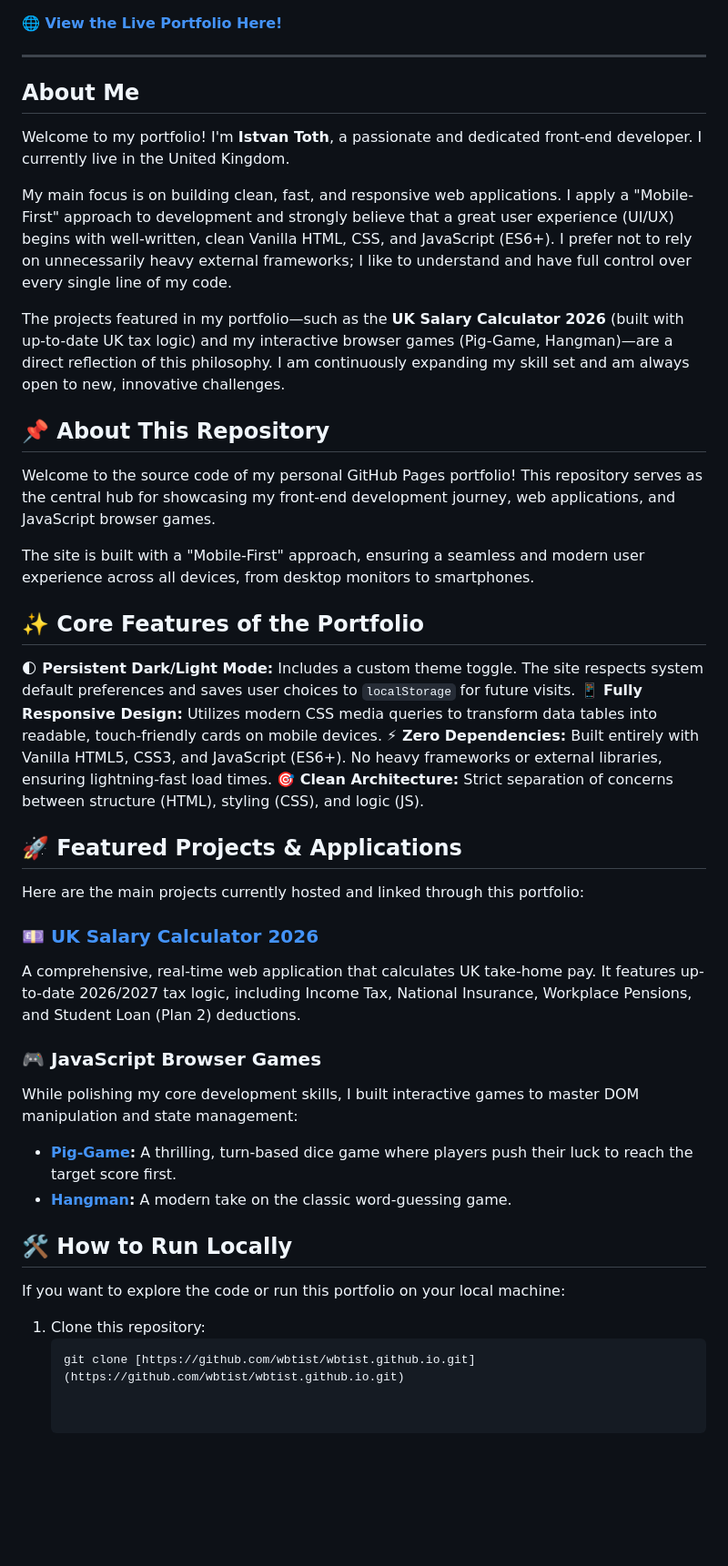
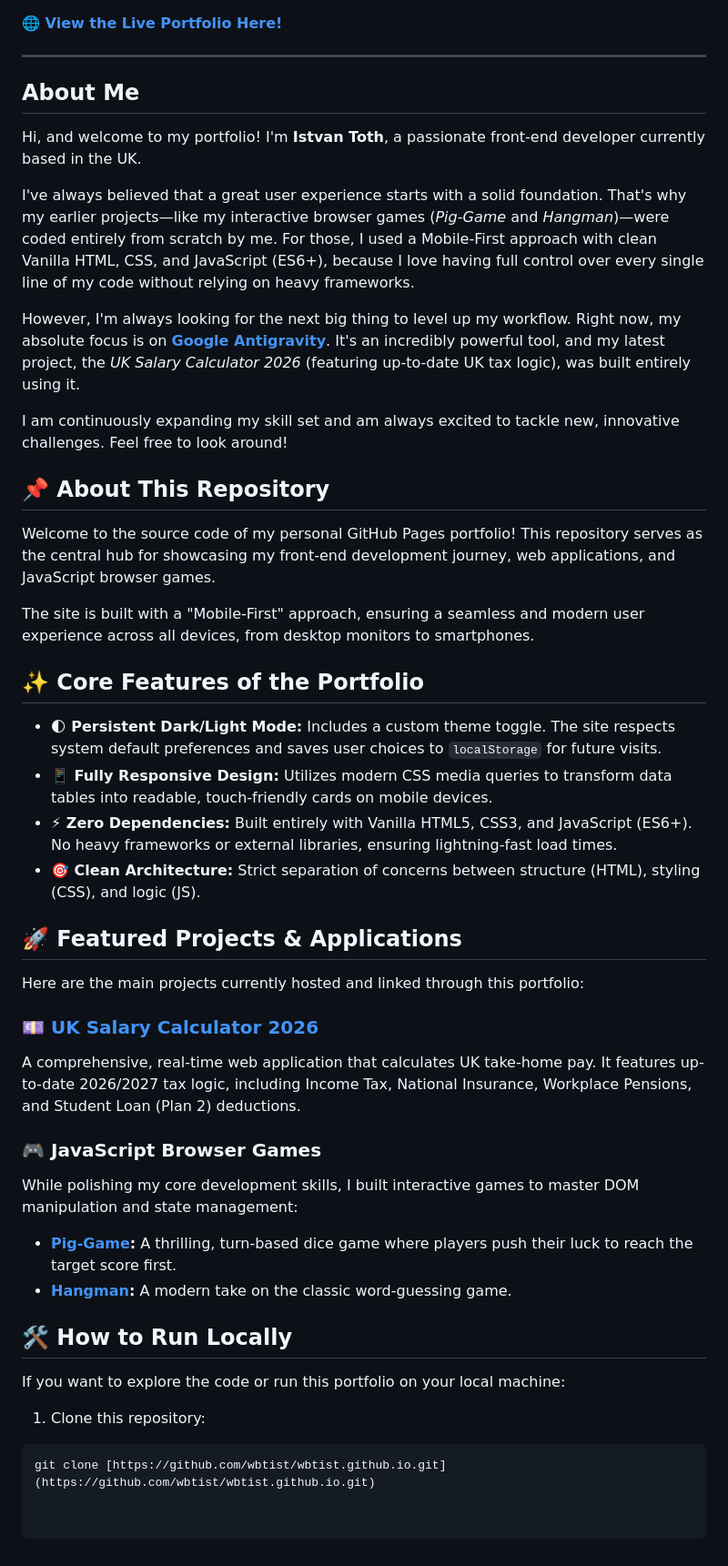
Before and after one commit to wbtist/wbtist.github.io, a Markdown page: README.md, the part around one of its changes. Shown at 91% size. GitHub-like rendering; blank space fills up the shorter version.

Commit message:
Revise README content and badge links
Updated README to enhance clarity and add links to badges.

````diff
--- a/README.md
+++ b/README.md
@@ -7,40 +7,50 @@
 **[🌐 View the Live Portfolio Here!](https://wbtist.github.io/)**
 
 ---
+
 ## About Me
 
-Welcome to my portfolio! I'm **Istvan Toth**, a passionate and dedicated front-end developer. I currently live in the United Kingdom.
+Hi, and welcome to my portfolio! I'm **Istvan Toth**, a passionate front-end developer currently based in the UK.
 
-My main focus is on building clean, fast, and responsive web applications. I apply a "Mobile-First" approach to development and strongly believe that a great user experience (UI/UX) begins with well-written, clean Vanilla HTML, CSS, and JavaScript (ES6+). I prefer not to rely on unnecessarily heavy external frameworks; I like to understand and have full control over every single line of my code.
+I've always believed that a great user experience starts with a solid foundation. That's why my earlier projects—like my interactive browser games (*Pig-Game* and *Hangman*)—were coded entirely from scratch by me. For those, I used a Mobile-First approach with clean Vanilla HTML, CSS, and JavaScript (ES6+), because I love having full control over every single line of my code without relying on heavy frameworks.
 
-The projects featured in my portfolio—such as the **UK Salary Calculator 2026** (built with up-to-date UK tax logic) and my interactive browser games (Pig-Game, Hangman)—are a direct reflection of this philosophy. I am continuously expanding my skill set and am always open to new, innovative challenges.
+However, I'm always looking for the next big thing to level up my workflow. Right now, my absolute focus is on **[Google Antigravity](https://antigravity.google/)**. It's an incredibly powerful tool, and my latest project, the *UK Salary Calculator 2026* (featuring up-to-date UK tax logic), was built entirely using it.
+
+I am continuously expanding my skill set and am always excited to tackle new, innovative challenges. Feel free to look around!
 
 ## 📌 About This Repository
+
 Welcome to the source code of my personal GitHub Pages portfolio! This repository serves as the central hub for showcasing my front-end development journey, web applications, and JavaScript browser games.
 
 The site is built with a "Mobile-First" approach, ensuring a seamless and modern user experience across all devices, from desktop monitors to smartphones.
 
 ## ✨ Core Features of the Portfolio
- **🌓 Persistent Dark/Light Mode:** Includes a custom theme toggle. The site respects system default preferences and saves user choices to `localStorage` for future visits.
- **📱 Fully Responsive Design:** Utilizes modern CSS media queries to transform data tables into readable, touch-friendly cards on mobile devices.
- **⚡ Zero Dependencies:** Built entirely with Vanilla HTML5, CSS3, and JavaScript (ES6+). No heavy frameworks or external libraries, ensuring lightning-fast load times.
- **🎯 Clean Architecture:** Strict separation of concerns between structure (HTML), styling (CSS), and logic (JS).
+
+* **🌓 Persistent Dark/Light Mode:** Includes a custom theme toggle. The site respects system default preferences and saves user choices to `localStorage` for future visits.
+* **📱 Fully Responsive Design:** Utilizes modern CSS media queries to transform data tables into readable, touch-friendly cards on mobile devices.
+* **⚡ Zero Dependencies:** Built entirely with Vanilla HTML5, CSS3, and JavaScript (ES6+). No heavy frameworks or external libraries, ensuring lightning-fast load times.
+* **🎯 Clean Architecture:** Strict separation of concerns between structure (HTML), styling (CSS), and logic (JS).
 
 ## 🚀 Featured Projects & Applications
 
 Here are the main projects currently hosted and linked through this portfolio:
 
 ### 💷 [UK Salary Calculator 2026](https://wbtist.github.io/UK-Salary-Calculator-2026/)
+
 A comprehensive, real-time web application that calculates UK take-home pay. It features up-to-date 2026/2027 tax logic, including Income Tax, National Insurance, Workplace Pensions, and Student Loan (Plan 2) deductions.
 
 ### 🎮 JavaScript Browser Games
+
 While polishing my core development skills, I built interactive games to master DOM manipulation and state management:
+
 * **[Pig-Game](https://wbtist.github.io/Pig-Game/):** A thrilling, turn-based dice game where players push their luck to reach the target score first.
 * **[Hangman](https://wbtist.github.io/hangman/):** A modern take on the classic word-guessing game.
 
 ## 🛠️ How to Run Locally
+
 If you want to explore the code or run this portfolio on your local machine:
 
 1. Clone this repository:
-   ```bash
-   git clone [https://github.com/wbtist/wbtist.github.io.git](https://github.com/wbtist/wbtist.github.io.git)
+
+```bash
+git clone [https://github.com/wbtist/wbtist.github.io.git](https://github.com/wbtist/wbtist.github.io.git)
````
Also changed, not shown: other parts of README.md (+3 -3 lines).
